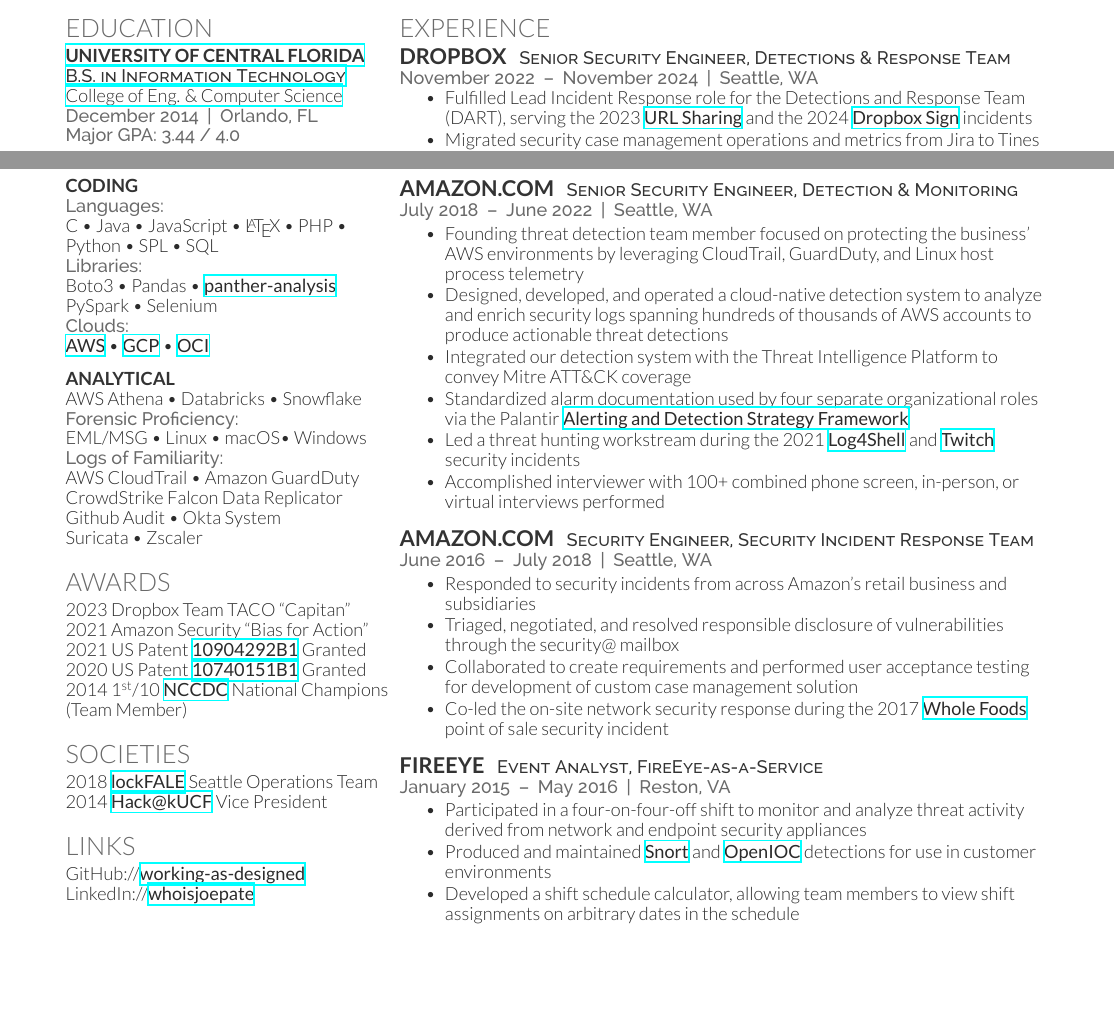
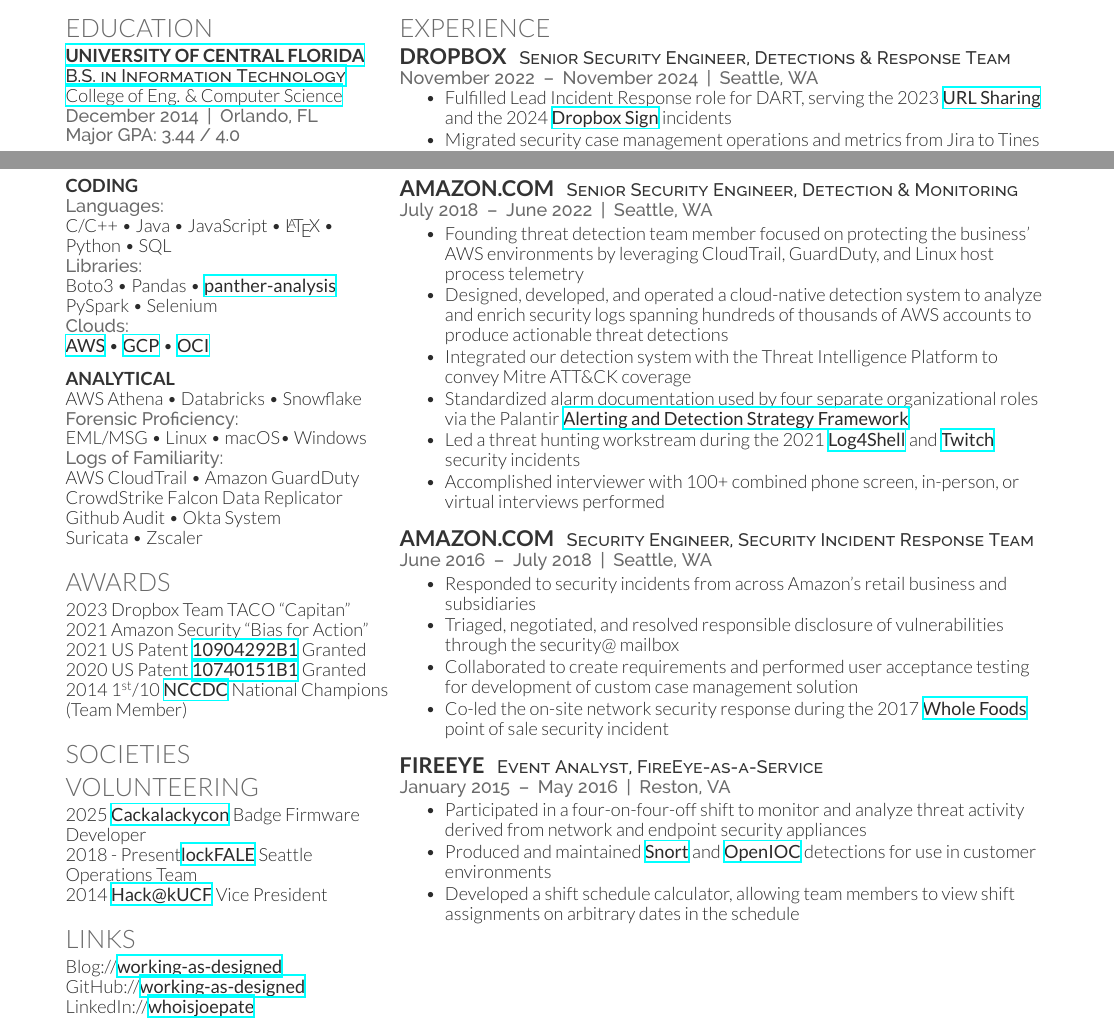
Before and after one commit to working-as-designed/template-cv-deedy, a LaTeX CV (cv.tex): two parts of the page before the commit and two parts of page 1 of 2 after it, joined at a grey line, cut so that both start at the same text, the shorter picture padded with empty space. Compiled offline with XeLaTeX.

Commit message:
Minor updates, need to test the build still

```diff
--- a/cv.tex
+++ b/cv.tex
@@ -76,7 +76,7 @@
 
 \subsection{Coding}
 \location{Languages:}
-C \textbullet{} Java \textbullet{} JavaScript \textbullet{} \LaTeX\ \textbullet{} PHP \textbullet{} Python \textbullet{} SPL \textbullet{} SQL \\
+C/C++ \textbullet{} Java \textbullet{} JavaScript \textbullet{} \LaTeX\ \textbullet{} Python \textbullet{} SQL \\
 \location{Libraries:}
 Boto3 \textbullet{}  Pandas \textbullet{} \textbf{\href{https://docs.panther.com/}{panther-analysis}} \\
 PySpark \textbullet{} Selenium \\
@@ -115,8 +115,9 @@
 % Societies
 %------------------------------------------------
 
-\section{Societies}
-2018 \textbf{\href{https://github.com/lockfale}{lockFALE}} Seattle Operations Team \\
+\section{Societies & Volunteering}
+2025 \textbf{\href{https://github.com/lockfale/cackalackybadgyfirmware2025}{Cackalackycon}} Badge Firmware Developer \\
+2018 - Present\textbf{\href{https://github.com/lockfale}{lockFALE}} Seattle Operations Team \\
 2014 \textbf{\href{https://www.hackucf.org/}{Hack@kUCF}} Vice President \\
 \sectionspace % Some whitespace after the section
 
@@ -126,6 +127,7 @@
 
 \section{Links}
 
+Blog://\href{https://working-as-designed.github.io/}{\bf working-as-designed} \\
 GitHub://\href{https://github.com/working-as-designed}{\bf working-as-designed} \\
 LinkedIn://\href{https://linkedin.com/in/whoisjoepate/}{\bf whoisjoepate} \\
 
@@ -154,7 +156,7 @@
 \location{November 2022 \:\textendash\: November 2024 \:|\: Seattle, WA}
 \vspace{\topsep} % Hacky fix for awkward extra vertical space
 \begin{tightitemize}
-\item Fulfilled Lead Incident Response role for the Detections and Response Team (DART), serving the 2023 \textbf{\href{https://dropbox.tech/security/changing-how-we-identify-malicious-urls-in-shared-documents}{URL Sharing}} and the 2024 \textbf{\href{https://sign.dropbox.com/blog/a-recent-security-incident-involving-dropbox-sign}{Dropbox Sign}} incidents \\
+\item Fulfilled Lead Incident Response role for DART, serving the 2023 \textbf{\href{https://dropbox.tech/security/changing-how-we-identify-malicious-urls-in-shared-documents}{URL Sharing}} and the 2024 \textbf{\href{https://sign.dropbox.com/blog/a-recent-security-incident-involving-dropbox-sign}{Dropbox Sign}} incidents \\
 \item Migrated security case management operations and metrics from Jira to Tines \\
 \item Co-developed and monitored insider risk detections for multiple reduction in force events \\
 \item Managed emergent issues in collaboration with Audit, Compliance, and Risk teams; documented playbooks and engagement outcomes \\
```
Also changed, not shown: README.md.
